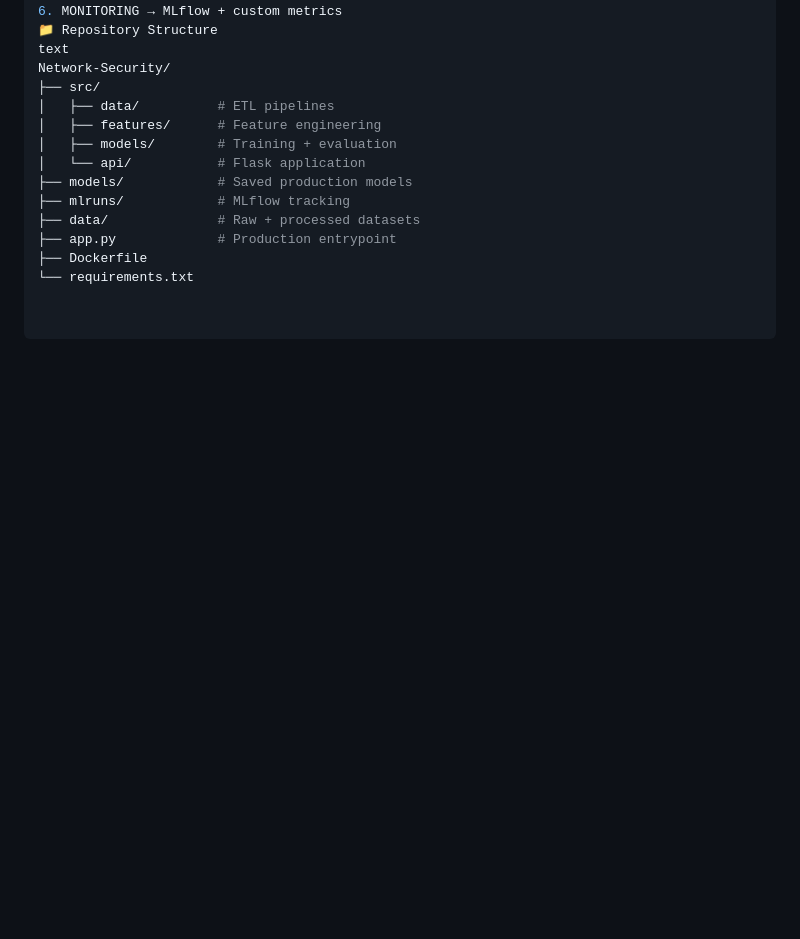
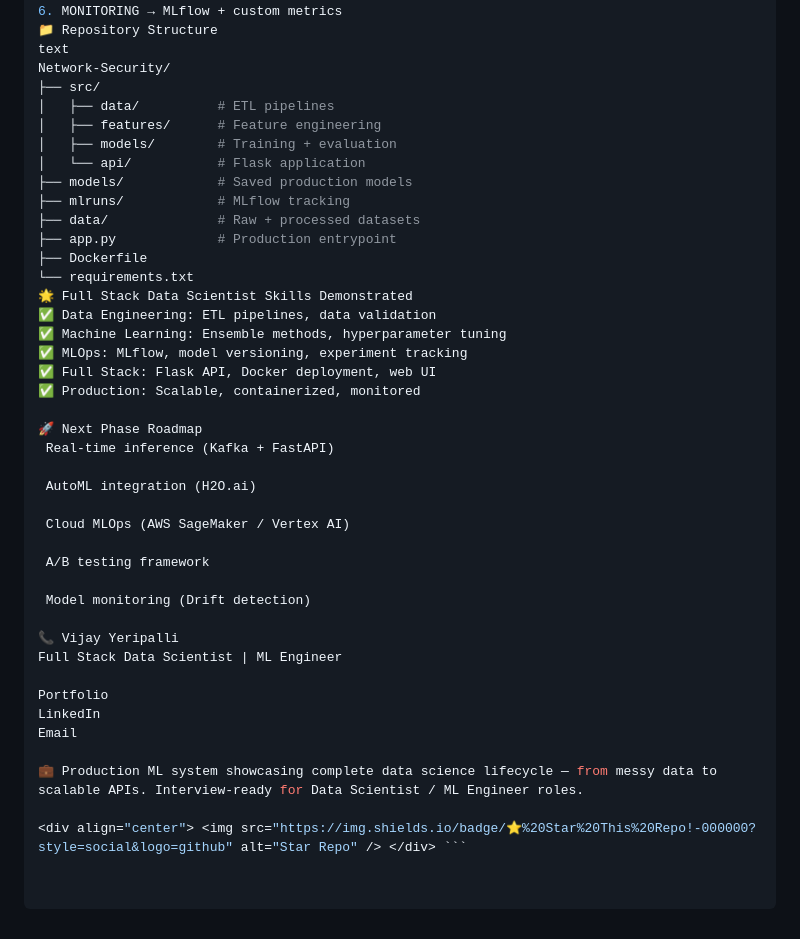
Before and after one commit to yeripallivijay/Network-Security, a Markdown page: README.md, the part around the change. Drawn GitHub-style; blank space fills up the shorter version.

````diff
--- a/README.md
+++ b/README.md
@@ -116,3 +116,31 @@ Network-Security/
 ├── app.py             # Production entrypoint
 ├── Dockerfile
 └── requirements.txt
+🌟 Full Stack Data Scientist Skills Demonstrated
+✅ Data Engineering: ETL pipelines, data validation
+✅ Machine Learning: Ensemble methods, hyperparameter tuning
+✅ MLOps: MLflow, model versioning, experiment tracking
+✅ Full Stack: Flask API, Docker deployment, web UI
+✅ Production: Scalable, containerized, monitored
+
+🚀 Next Phase Roadmap
+ Real-time inference (Kafka + FastAPI)
+
+ AutoML integration (H2O.ai)
+
+ Cloud MLOps (AWS SageMaker / Vertex AI)
+
+ A/B testing framework
+
+ Model monitoring (Drift detection)
+
+📞 Vijay Yeripalli
+Full Stack Data Scientist | ML Engineer
+
+Portfolio
+LinkedIn
+Email
+
+💼 Production ML system showcasing complete data science lifecycle — from messy data to scalable APIs. Interview-ready for Data Scientist / ML Engineer roles.
+
+<div align="center"> <img src="https://img.shields.io/badge/⭐%20Star%20This%20Repo!-000000?style=social&logo=github" alt="Star Repo" /> </div> ```
````
